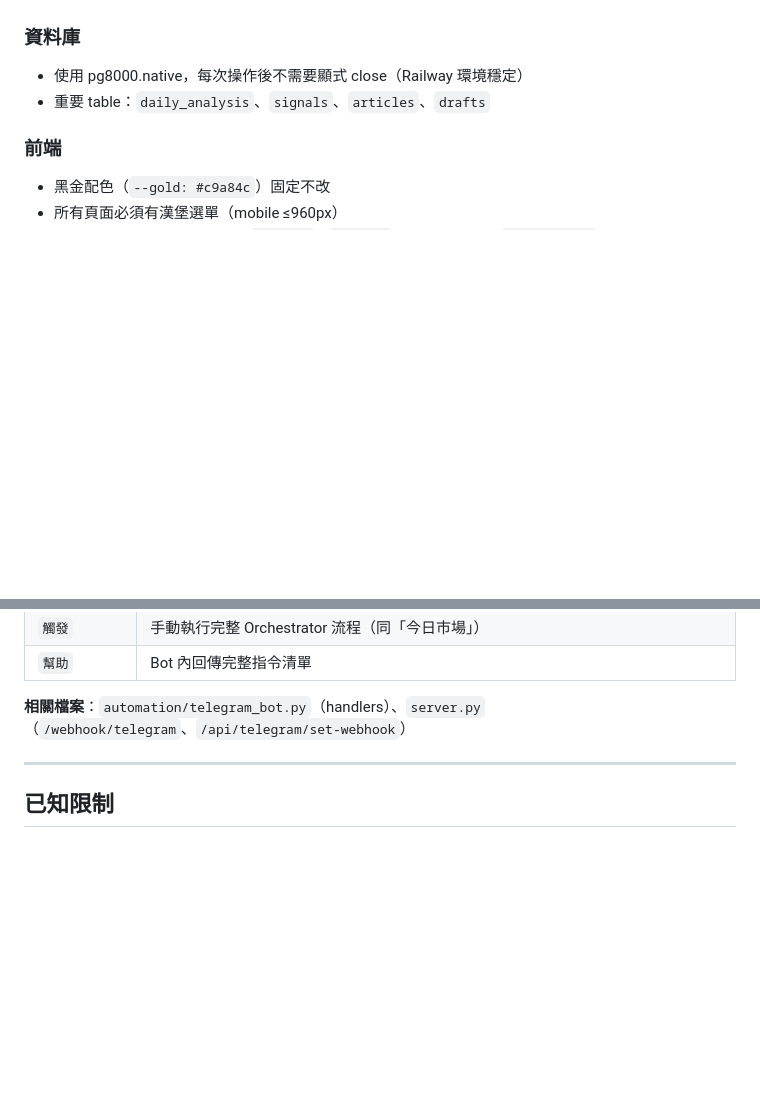
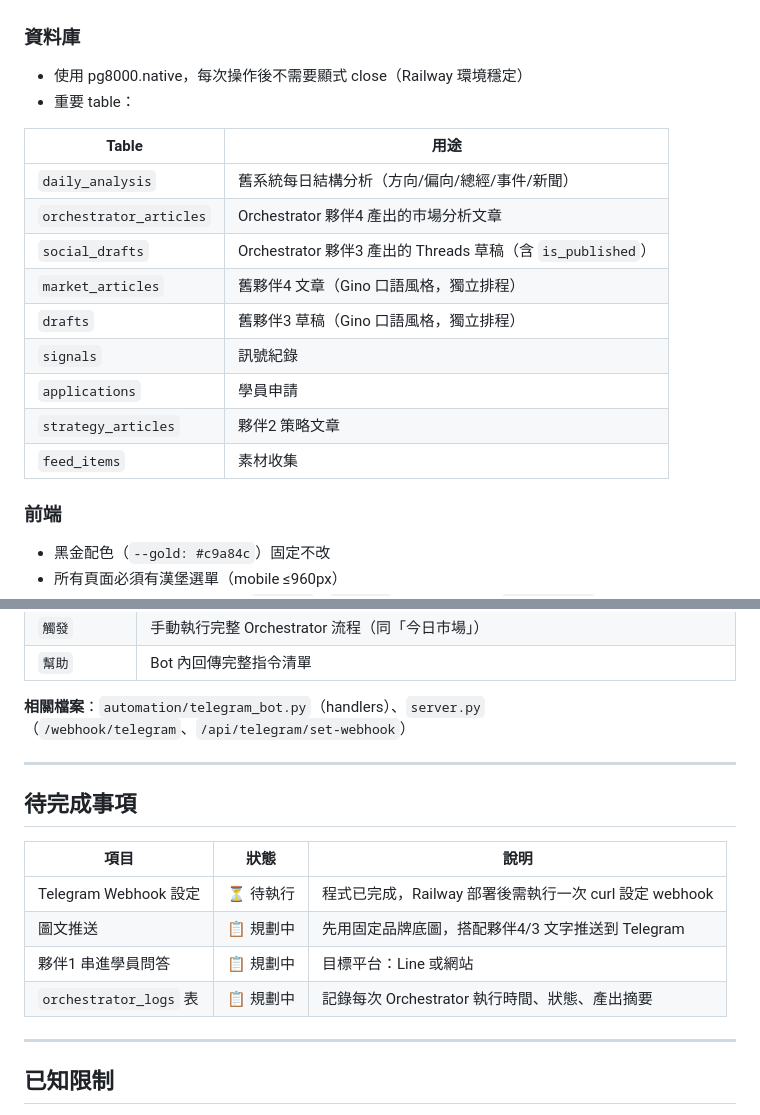
Before and after one commit to a0983244497-png/xau-elite-website, a Markdown page: CLAUDE.md, 2 parts joined by grey strips. Drawn GitHub-style; blank space fills up the shorter version.

```diff
--- a/CLAUDE.md
+++ b/CLAUDE.md
@@ -52,7 +59,19 @@ Gino 朱祐陞，金融業教學助教兼講師，正在打造 XAU Elite 這個
 
 ### 資料庫
 - 使用 pg8000.native，每次操作後不需要顯式 close（Railway 環境穩定）
-- 重要 table：`daily_analysis`、`signals`、`articles`、`drafts`
+- 重要 table：
+
+| Table | 用途 |
+|---|---|
+| `daily_analysis` | 舊系統每日結構分析（方向/偏向/總經/事件/新聞） |
+| `orchestrator_articles` | Orchestrator 夥伴4 產出的市場分析文章 |
+| `social_drafts` | Orchestrator 夥伴3 產出的 Threads 草稿（含 `is_published`） |
+| `market_articles` | 舊夥伴4 文章（Gino 口語風格，獨立排程） |
+| `drafts` | 舊夥伴3 草稿（Gino 口語風格，獨立排程） |
+| `signals` | 訊號紀錄 |
+| `applications` | 學員申請 |
+| `strategy_articles` | 夥伴2 策略文章 |
+| `feed_items` | 素材收集 |
 
 ### 前端
 - 黑金配色（`--gold: #c9a84c`）固定不改
@@ -176,6 +212,17 @@ Skills 是 Gino 的 Claude.ai Project 裡預先載入的**技能模組**，
 
 ---
 
+## 待完成事項
+
+| 項目 | 狀態 | 說明 |
+|------|------|------|
+| Telegram Webhook 設定 | ⏳ 待執行 | 程式已完成，Railway 部署後需執行一次 curl 設定 webhook |
+| 圖文推送 | 📋 規劃中 | 先用固定品牌底圖，搭配夥伴4/3 文字推送到 Telegram |
+| 夥伴1 串進學員問答 | 📋 規劃中 | 目標平台：Line 或網站 |
+| `orchestrator_logs` 表 | 📋 規劃中 | 記錄每次 Orchestrator 執行時間、狀態、產出摘要 |
+
+---
+
 ## 已知限制
 
 - Finnhub 免費方案：`category=forex` 新聞不可靠，要同時抓 `general` + `forex` 再做 keyword filter
```
Also changed, not shown: other parts of CLAUDE.md (+39 -15 lines).
